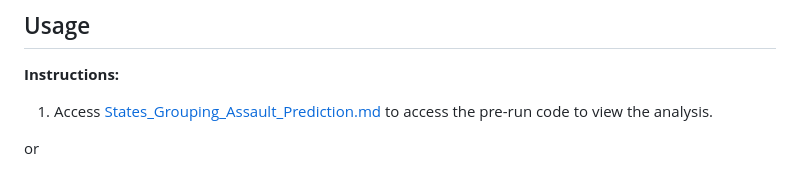
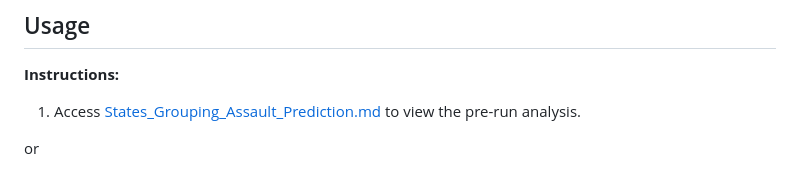
Before and after one commit to Gyres/Job-Assessments, a Markdown page: States-Grouping_Assault-Prediction/README.md, the part around the change. GitHub-like rendering.

```diff
--- a/States-Grouping_Assault-Prediction/README.md
+++ b/States-Grouping_Assault-Prediction/README.md
@@ -45,7 +45,7 @@ install.packages(c("tidyverse", "cluster", "factoextra", "broom", "car", "ggcorr
 
 ## Usage
 **Instructions:**
-1. Access [States_Grouping_Assault_Prediction.md](States-Grouping_Assault-Prediction.md) to access the pre-run code to view the analysis.
+1. Access [States_Grouping_Assault_Prediction.md](States-Grouping_Assault-Prediction.md) to view the pre-run analysis.
 
   or
 
```
